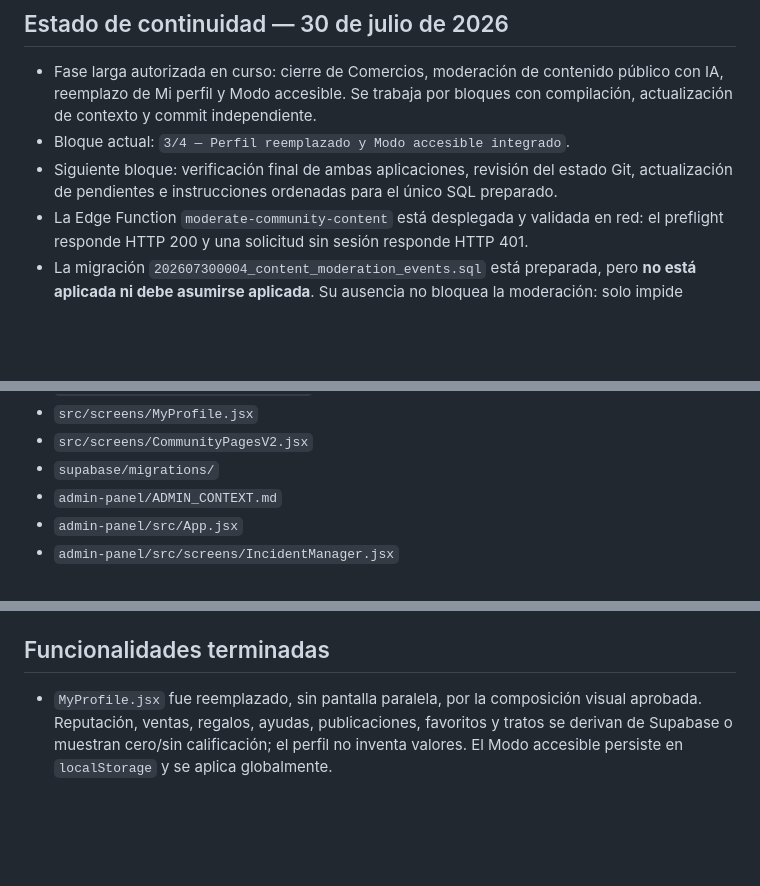
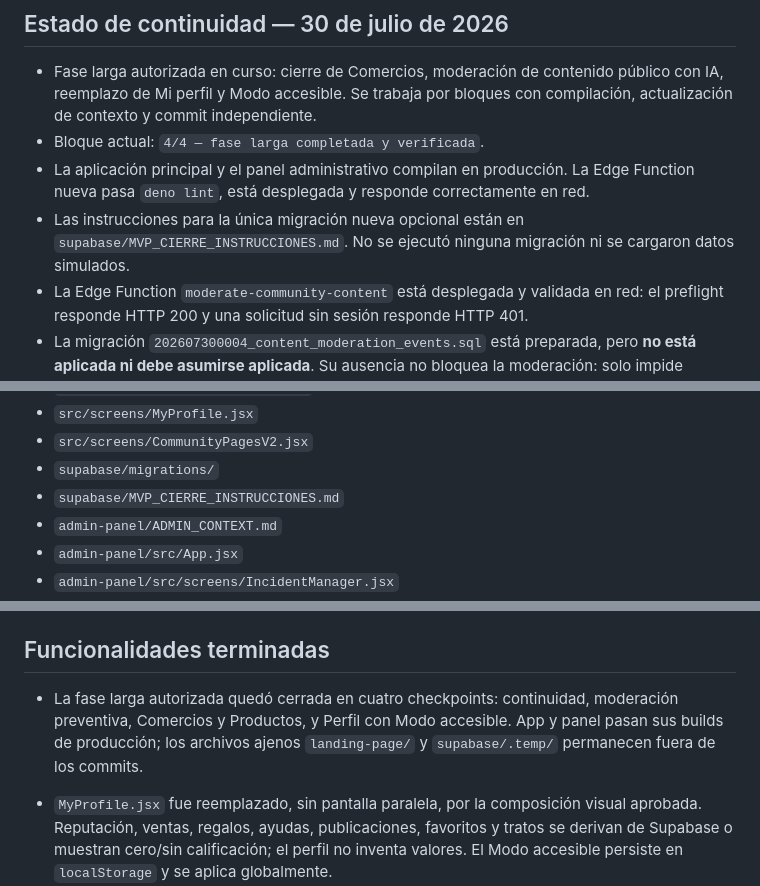
Before and after one commit to rocketcodecl/elbarrio, a Markdown page: AI_CONTEXT.md, 3 parts joined by grey strips. GitHub-like rendering; blank space fills up the shorter version.

Commit message:
Documenta cierre e instrucciones de Supabase

```diff
--- a/AI_CONTEXT.md
+++ b/AI_CONTEXT.md
@@ -6,8 +6,9 @@
 ## Estado de continuidad — 30 de julio de 2026
 
 - Fase larga autorizada en curso: cierre de Comercios, moderación de contenido público con IA, reemplazo de Mi perfil y Modo accesible. Se trabaja por bloques con compilación, actualización de contexto y commit independiente.
-- Bloque actual: `3/4 — Perfil reemplazado y Modo accesible integrado`.
-- Siguiente bloque: verificación final de ambas aplicaciones, revisión del estado Git, actualización de pendientes e instrucciones ordenadas para el único SQL preparado.
+- Bloque actual: `4/4 — fase larga completada y verificada`.
+- La aplicación principal y el panel administrativo compilan en producción. La Edge Function nueva pasa `deno lint`, está desplegada y responde correctamente en red.
+- Las instrucciones para la única migración nueva opcional están en `supabase/MVP_CIERRE_INSTRUCCIONES.md`. No se ejecutó ninguna migración ni se cargaron datos simulados.
 - La Edge Function `moderate-community-content` está desplegada y validada en red: el preflight responde HTTP 200 y una solicitud sin sesión responde HTTP 401.
 - La migración `202607300004_content_moderation_events.sql` está preparada, pero **no está aplicada ni debe asumirse aplicada**. Su ausencia no bloquea la moderación: solo impide guardar el registro administrativo de decisiones.
 - No incluir `landing-page/` ni `supabase/.temp/` en los commits de esta fase.
@@ -228,6 +229,7 @@ El botón de creación abre `CreatePost.jsx`, salvo la creación de comercios, q
 - `src/screens/MyProfile.jsx`
 - `src/screens/CommunityPagesV2.jsx`
 - `supabase/migrations/`
+- `supabase/MVP_CIERRE_INSTRUCCIONES.md`
 - `admin-panel/ADMIN_CONTEXT.md`
 - `admin-panel/src/App.jsx`
 - `admin-panel/src/screens/IncidentManager.jsx`
@@ -241,6 +243,7 @@ El botón de creación abre `CreatePost.jsx`, salvo la creación de comercios, q
 
 ## Funcionalidades terminadas
 
+- La fase larga autorizada quedó cerrada en cuatro checkpoints: continuidad, moderación preventiva, Comercios y Productos, y Perfil con Modo accesible. App y panel pasan sus builds de producción; los archivos ajenos `landing-page/` y `supabase/.temp/` permanecen fuera de los commits.
 - `MyProfile.jsx` fue reemplazado, sin pantalla paralela, por la composición visual aprobada. Reputación, ventas, regalos, ayudas, publicaciones, favoritos y tratos se derivan de Supabase o muestran cero/sin calificación; el perfil no inventa valores. El Modo accesible persiste en `localStorage` y se aplica globalmente.
 - El cierre funcional de Comercios fue auditado en la aplicación y el panel: feed territorial con error y reintento explícitos, contacto correcto por WhatsApp, ficha con promociones/catálogo/galería/opiniones, y catálogo administrativo con creación, edición, disponibilidad y destacados. Los builds de producción de ambas aplicaciones pasan.
 - La moderación preventiva de texto público está integrada en publicaciones, comentarios de Mercado y Alertas, y opiniones de Servicios y Comercios mediante `moderate-community-content`. La función está desplegada; CORS y rechazo sin sesión fueron validados. El registro administrativo requiere la migración preparada `202607300004_content_moderation_events.sql`, todavía no aplicada.
```
Also changed, not shown: admin-panel/ADMIN_CONTEXT.md (+3 -1 lines), supabase/MVP_CIERRE_INSTRUCCIONES.md (added, +46 -0 lines).
